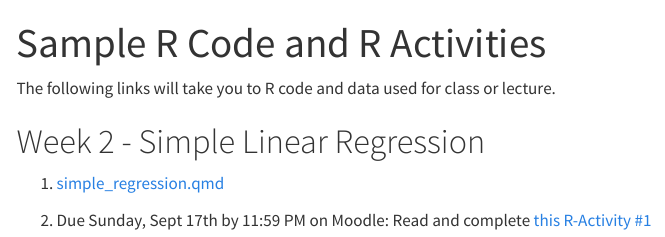
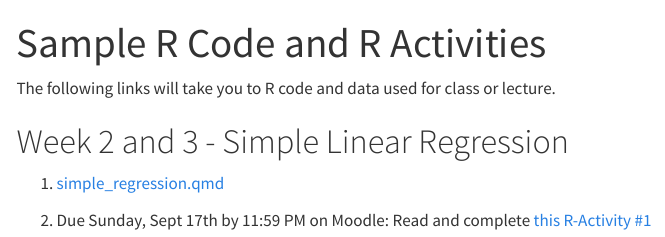
Before and after one commit to lacombe129/SDS291_Fall23, a Quarto document (sample_code.qmd): the page in a window 1100 px wide, from its top. Rendered offline with R 4.5, knitr and Pandoc in place of Quarto, with nearby package versions; menus at the side of the page are left out.

Commit message:
sample code

```diff
--- a/sample_code.qmd
+++ b/sample_code.qmd
@@ -4,7 +4,7 @@ title: "Sample R Code and R Activities"
 
 The following links will take you to R code and data used for class or lecture.
 
-# Week 2 - Simple Linear Regression
+# Week 2 and 3 - Simple Linear Regression
 
 1.  [simple_regression.qmd](https://drive.google.com/file/d/1L1tNpKcMumnlCdxaUBUoFXYeBlrvw9u5/view?usp=sharing)
 
```
Also changed, not shown: docs/search.json, 1 other file.
